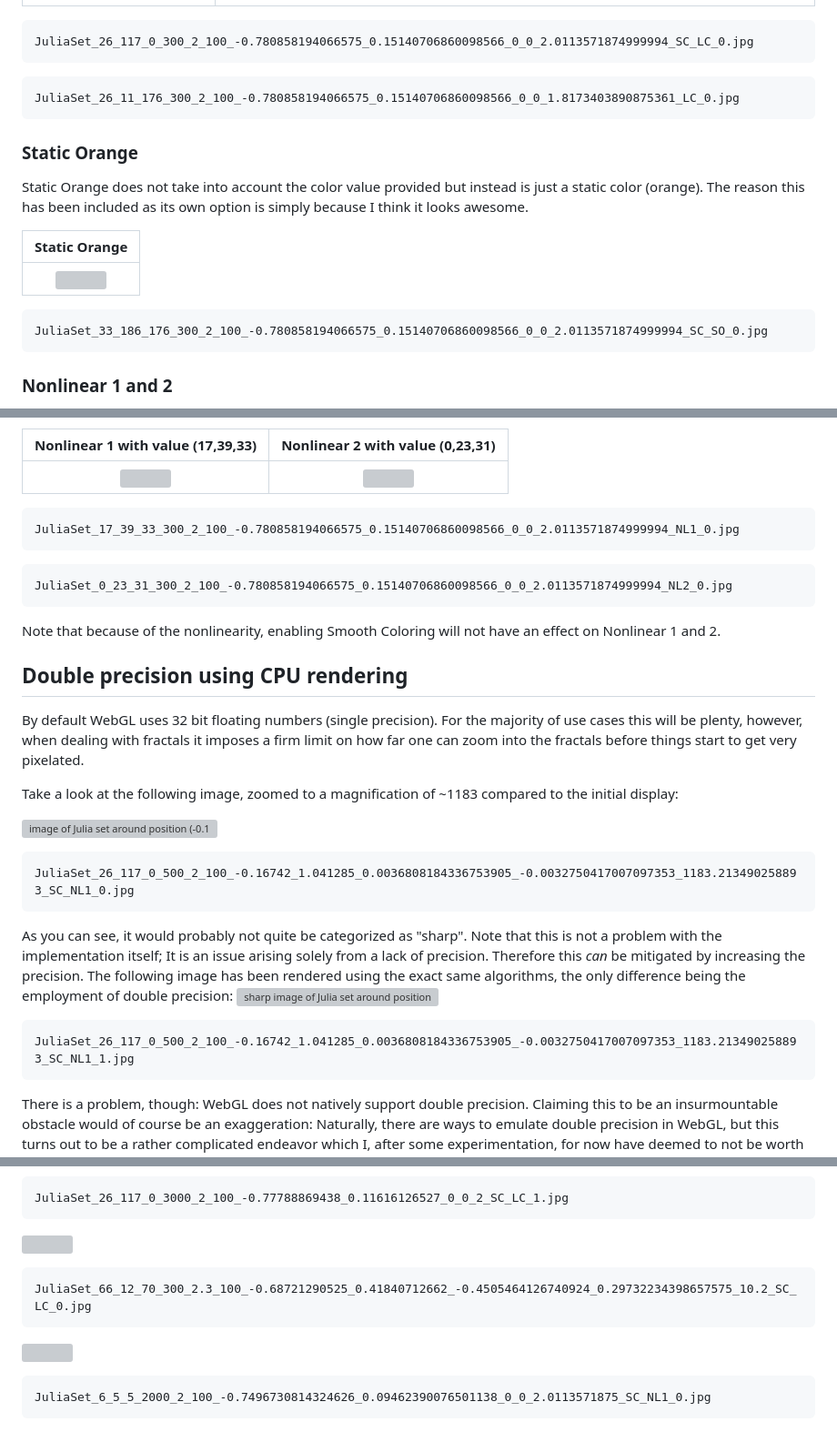
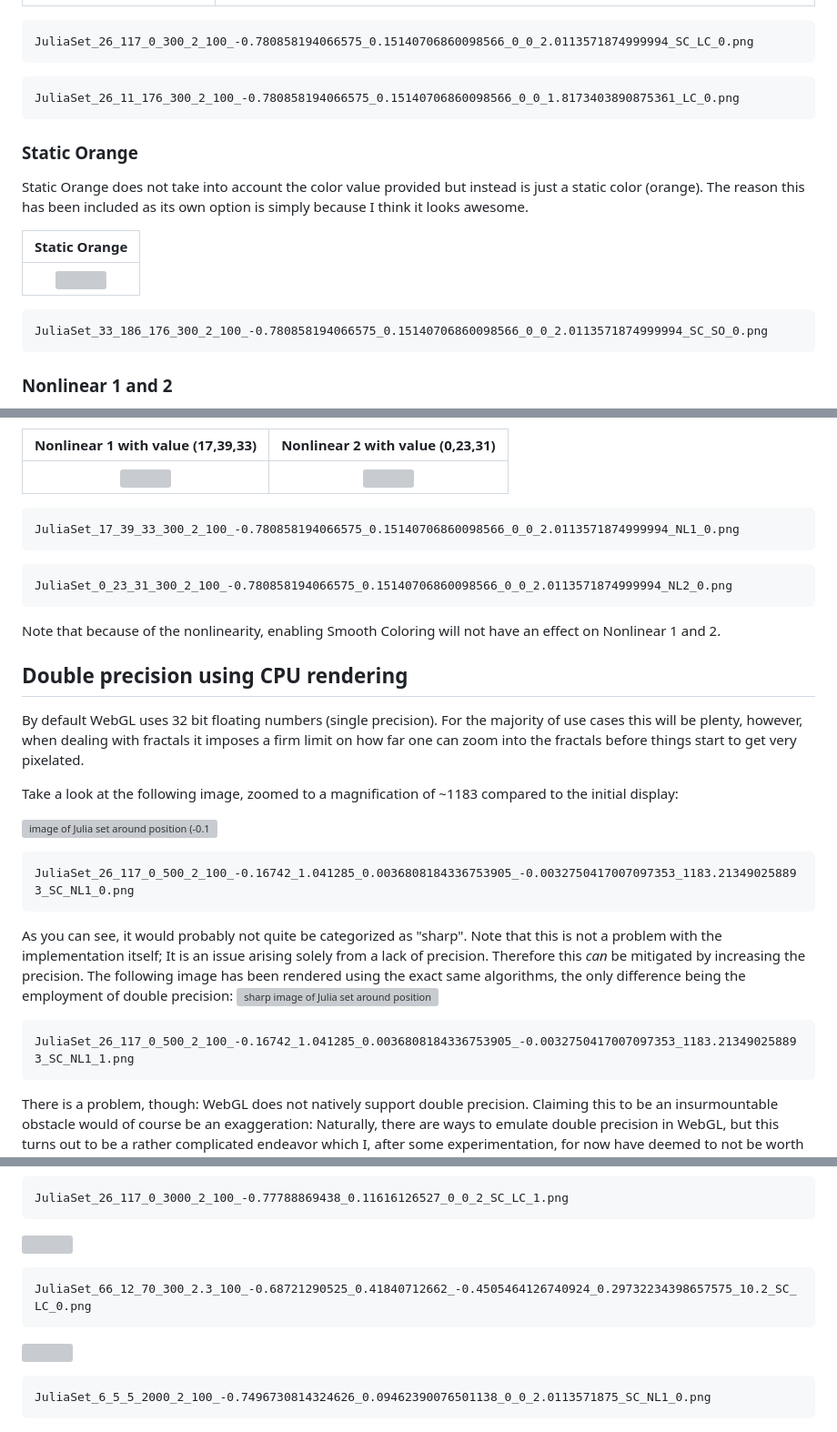
Before and after one commit to syn-ce/JuliaSetExplorer, a Markdown page: README.md, 3 parts joined by grey strips. Shown at 91% size. Rendered like a GitHub page; grey boxes are pictures that could not be loaded.

````diff
--- a/README.md
+++ b/README.md
@@ -260,11 +260,11 @@ Linear RGB is essentially taking the color value provided via the color picker a
 | ![](/imgs/color/linearRGB/JuliaSet_26_117_0_300_2_100_-0.780858194066575_0.15140706860098566_0_0_2.0113571874999994_SC_LC_0.jpg) | ![](/imgs/color/linearRGB/JuliaSet_26_11_176_300_2_100_-0.780858194066575_0.15140706860098566_0_0_1.8173403890875361_LC_0.jpg) |
 
 ```
-JuliaSet_26_117_0_300_2_100_-0.780858194066575_0.15140706860098566_0_0_2.0113571874999994_SC_LC_0.jpg
+JuliaSet_26_117_0_300_2_100_-0.780858194066575_0.15140706860098566_0_0_2.0113571874999994_SC_LC_0.png
 ```
 
 ```
-JuliaSet_26_11_176_300_2_100_-0.780858194066575_0.15140706860098566_0_0_1.8173403890875361_LC_0.jpg
+JuliaSet_26_11_176_300_2_100_-0.780858194066575_0.15140706860098566_0_0_1.8173403890875361_LC_0.png
 ```
 
 ### Static Orange
@@ -276,7 +276,7 @@ Static Orange does not take into account the color value provided but instead is
 | ![](/imgs/color/staticOrange/JuliaSet_33_186_176_300_2_100_-0.780858194066575_0.15140706860098566_0_0_2.0113571874999994_SC_SO_0.jpg)
 
 ```
-JuliaSet_33_186_176_300_2_100_-0.780858194066575_0.15140706860098566_0_0_2.0113571874999994_SC_SO_0.jpg
+JuliaSet_33_186_176_300_2_100_-0.780858194066575_0.15140706860098566_0_0_2.0113571874999994_SC_SO_0.png
 ```
 
 ### Nonlinear 1 and 2
@@ -290,11 +290,11 @@ There are of course infinite possibilities when it comes to combining and tinker
 | ![](/imgs/color/nonlinear/JuliaSet_17_39_33_300_2_100_-0.780858194066575_0.15140706860098566_0_0_2.0113571874999994_NL1_0.jpg) | ![](/imgs/color/nonlinear/JuliaSet_0_23_31_300_2_100_-0.780858194066575_0.15140706860098566_0_0_2.0113571874999994_NL2_0.jpg) |
 
 ```
-JuliaSet_17_39_33_300_2_100_-0.780858194066575_0.15140706860098566_0_0_2.0113571874999994_NL1_0.jpg
+JuliaSet_17_39_33_300_2_100_-0.780858194066575_0.15140706860098566_0_0_2.0113571874999994_NL1_0.png
 ```
 
 ```
-JuliaSet_0_23_31_300_2_100_-0.780858194066575_0.15140706860098566_0_0_2.0113571874999994_NL2_0.jpg
+JuliaSet_0_23_31_300_2_100_-0.780858194066575_0.15140706860098566_0_0_2.0113571874999994_NL2_0.png
 ```
 
 Note that because of the nonlinearity, enabling Smooth Coloring will not have an effect on Nonlinear 1 and 2.
@@ -308,7 +308,7 @@ Take a look at the following image, zoomed to a magnification of ~1183 compared
 ![image of Julia set around position (-0.167, 1.041) with a magnification of ~1183, resulting in a very pixelated image](./imgs/cpuRendering/JuliaSet_26_117_0_500_2_100_-0.16742_1.041285_0.0036808184336753905_-0.0032750417007097353_1183.213490258893_SC_NL1_0.jpg)
 
 ```
-JuliaSet_26_117_0_500_2_100_-0.16742_1.041285_0.0036808184336753905_-0.0032750417007097353_1183.213490258893_SC_NL1_0.jpg
+JuliaSet_26_117_0_500_2_100_-0.16742_1.041285_0.0036808184336753905_-0.0032750417007097353_1183.213490258893_SC_NL1_0.png
 ```
 
 As you can see, it would probably not quite be categorized as "sharp". Note that this is not a problem with the implementation itself; It is an issue arising solely from a lack of precision.
@@ -316,7 +316,7 @@ Therefore this _can_ be mitigated by increasing the precision. The following ima
 ![sharp image of Julia set around position (-0.167, 1.041) with a magnification of ~1183, rendered on the cpu using double precision](./imgs/cpuRendering/JuliaSet_26_117_0_500_2_100_-0.16742_1.041285_0.0036808184336753905_-0.0032750417007097353_1183.213490258893_SC_NL1_1.jpg)
 
 ```
-JuliaSet_26_117_0_500_2_100_-0.16742_1.041285_0.0036808184336753905_-0.0032750417007097353_1183.213490258893_SC_NL1_1.jpg
+JuliaSet_26_117_0_500_2_100_-0.16742_1.041285_0.0036808184336753905_-0.0032750417007097353_1183.213490258893_SC_NL1_1.png
 ```
 
 There is a problem, though: WebGL does not natively support double precision. Claiming this to be an insurmountable obstacle would of course be an exaggeration: Naturally, there are ways to emulate double precision in WebGL, but this turns out to be a rather complicated endeavor which I, after some experimentation, for now have deemed to not be worth the effort - especially since we not only need the extra precision but the range as well.
@@ -399,19 +399,19 @@ JuliaSet_26_117_0_300_4_100_-0.24539007092_0.44326241134_0_0_1.6_SC_SO_0.jpg
 ![](/imgs/gallery/JuliaSet_26_117_0_3000_2_100_-0.77788869438_0.11616126527_0_0_2_SC_LC_1.jpg)
 
 ```
-JuliaSet_26_117_0_3000_2_100_-0.77788869438_0.11616126527_0_0_2_SC_LC_1.jpg
+JuliaSet_26_117_0_3000_2_100_-0.77788869438_0.11616126527_0_0_2_SC_LC_1.png
 ```
 
 ![](/imgs/gallery/JuliaSet_66_12_70_300_2.3_100_-0.68721290525_0.41840712662_-0.4505464126740924_0.29732234398657575_10.2_SC_LC_0.jpg)
 
 ```
-JuliaSet_66_12_70_300_2.3_100_-0.68721290525_0.41840712662_-0.4505464126740924_0.29732234398657575_10.2_SC_LC_0.jpg
+JuliaSet_66_12_70_300_2.3_100_-0.68721290525_0.41840712662_-0.4505464126740924_0.29732234398657575_10.2_SC_LC_0.png
 ```
 
 ![](/imgs/gallery/JuliaSet_6_5_5_2000_2_100_-0.7496730814324626_0.09462390076501138_0_0_2.0113571875_SC_NL1_0.jpg)
 
 ```
-JuliaSet_6_5_5_2000_2_100_-0.7496730814324626_0.09462390076501138_0_0_2.0113571875_SC_NL1_0.jpg
+JuliaSet_6_5_5_2000_2_100_-0.7496730814324626_0.09462390076501138_0_0_2.0113571875_SC_NL1_0.png
 ```
 
 ![](/imgs/gallery/JuliaSet_10_10_10_300_2_100_-0.16394123239_1.02832470755_0_0_10.485760000000006_NL1_0.jpg)
````
Also changed, not shown: other parts of README.md (+55 -55 lines).
